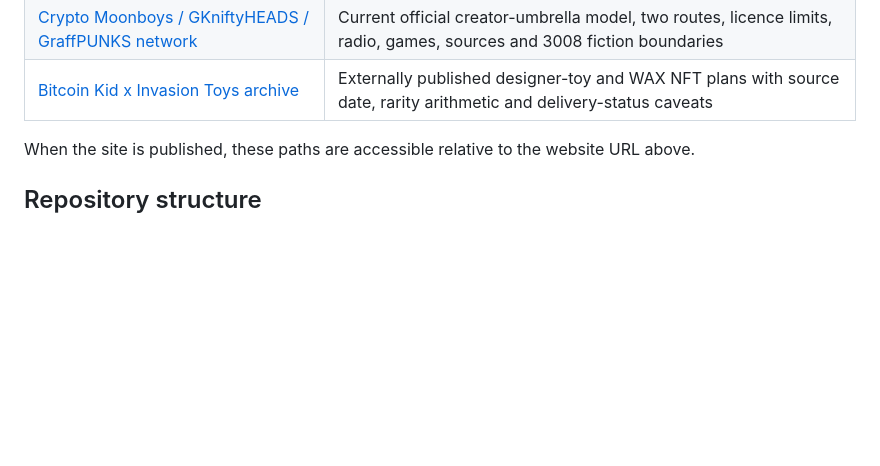
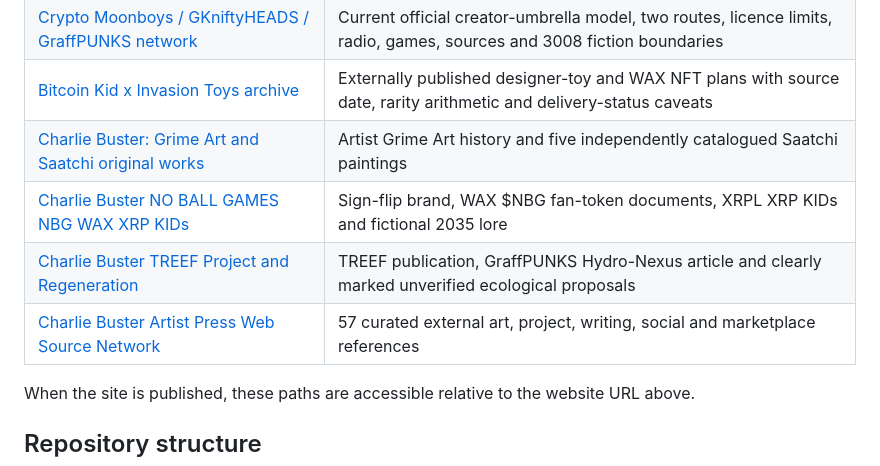
Before and after one commit to graffiti-kings/graffiti-kings, a Markdown page: README.md, the part around the change. GitHub-like rendering; blank space fills up the shorter version.

Commit message:
Index four new Charlie Buster / Grime Art / NBG / TREEF pages

```diff
--- a/README.md
+++ b/README.md
@@ -34,6 +34,10 @@ The site's lore features **Block Topia**, **the Grid**, **40 factions**, the **H
 | [Graffiti Kings Web3 partnerships](pages/graffiti-kings-web3-partnerships.html) | SYNC Network and Alien Worlds source records, grant listings and historical project claims |
 | [Crypto Moonboys / GKniftyHEADS / GraffPUNKS network](pages/crypto-moonboys-gkniftyheads-network.html) | Current official creator-umbrella model, two routes, licence limits, radio, games, sources and 3008 fiction boundaries |
 | [Bitcoin Kid x Invasion Toys archive](pages/bitcoin-kid-invasion-toys-archive.html) | Externally published designer-toy and WAX NFT plans with source date, rarity arithmetic and delivery-status caveats |
+| [Charlie Buster: Grime Art and Saatchi original works](pages/charlie-buster-grime-art-history.html) | Artist Grime Art history and five independently catalogued Saatchi paintings |
+| [Charlie Buster NO BALL GAMES NBG WAX XRP KIDs](pages/charlie-buster-no-ball-games-nbg.html) | Sign-flip brand, WAX $NBG fan-token documents, XRPL XRP KIDs and fictional 2035 lore |
+| [Charlie Buster TREEF Project and Regeneration](pages/charlie-buster-treef-project.html) | TREEF publication, GraffPUNKS Hydro-Nexus article and clearly marked unverified ecological proposals |
+| [Charlie Buster Artist Press Web Source Network](pages/charlie-buster-source-network.html) | 57 curated external art, project, writing, social and marketplace references |
 
 When the site is published, these paths are accessible relative to the website URL above.
 
```
